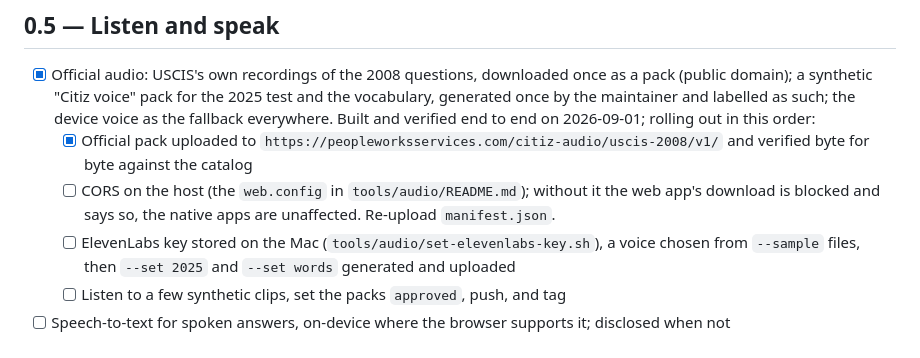
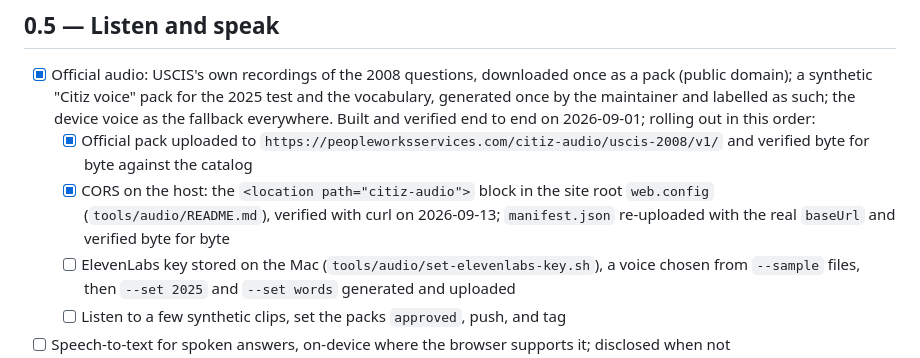
Before and after one commit to peopleworks/Citiz, a Markdown page: ROADMAP.md, the part around the change. Rendered like a GitHub page.

Commit message:
Roadmap: CORS on the audio host is live
peopleworksservices.com now sends Access-Control-Allow-Origin: * and a
year of caching for /citiz-audio/, from a <location> block in the site
root web.config; checked with curl, and the site's own pages still get
neither header.

The published manifest.json still carried the REPLACE-WITH-YOUR-HOST
placeholder. It was regenerated from the catalog, where baseUrl was the
only difference, uploaded, and the served file matches it byte for byte.
The app never reads that file, so downloads were not affected either way.

Co-Authored-By: Claude Opus 5 <noreply@anthropic.com>
Claude-Session: https://claude.ai/code/session_01LH6jcxGFRcj96jDHmxT72V

```diff
--- a/ROADMAP.md
+++ b/ROADMAP.md
@@ -33,8 +33,9 @@ The release where the "not yet verified" labels disappeared — by verification,
   end to end on 2026-09-01; rolling out in this order:
   - [x] Official pack uploaded to `https://peopleworksservices.com/citiz-audio/uscis-2008/v1/` and
     verified byte for byte against the catalog
-  - [ ] CORS on the host (the `web.config` in `tools/audio/README.md`); without it the web app's
-    download is blocked and says so, the native apps are unaffected. Re-upload `manifest.json`.
+  - [x] CORS on the host: the `<location path="citiz-audio">` block in the site root `web.config`
+    (`tools/audio/README.md`), verified with curl on 2026-09-13; `manifest.json` re-uploaded with
+    the real `baseUrl` and verified byte for byte
   - [ ] ElevenLabs key stored on the Mac (`tools/audio/set-elevenlabs-key.sh`), a voice chosen from
     `--sample` files, then `--set 2025` and `--set words` generated and uploaded
   - [ ] Listen to a few synthetic clips, set the packs `approved`, push, and tag
```
